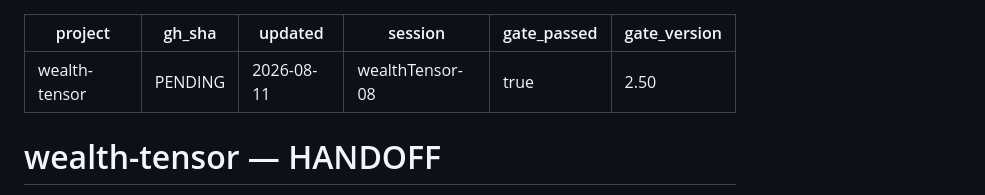
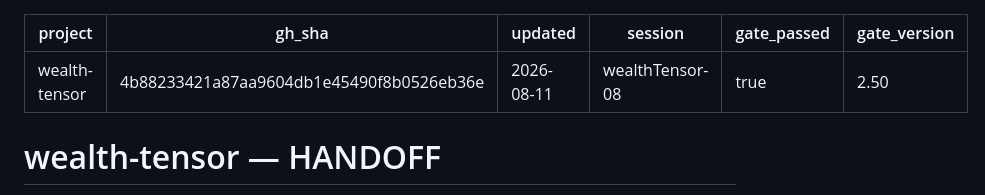
Before and after one commit to jasoncbraatz/wealth-tensor, a Markdown page: docs/HANDOFF.md, the part around the change. Drawn GitHub-style.

Commit message:
docs: stamp handoff gh_sha to HEAD

```diff
--- a/docs/HANDOFF.md
+++ b/docs/HANDOFF.md
@@ -1,6 +1,6 @@
 ---
 project: wealth-tensor
-gh_sha: PENDING
+gh_sha: 4b88233421a87aa9604db1e45490f8b0526eb36e
 updated: 2026-08-11
 session: wealthTensor-08
 gate_passed: true
```
